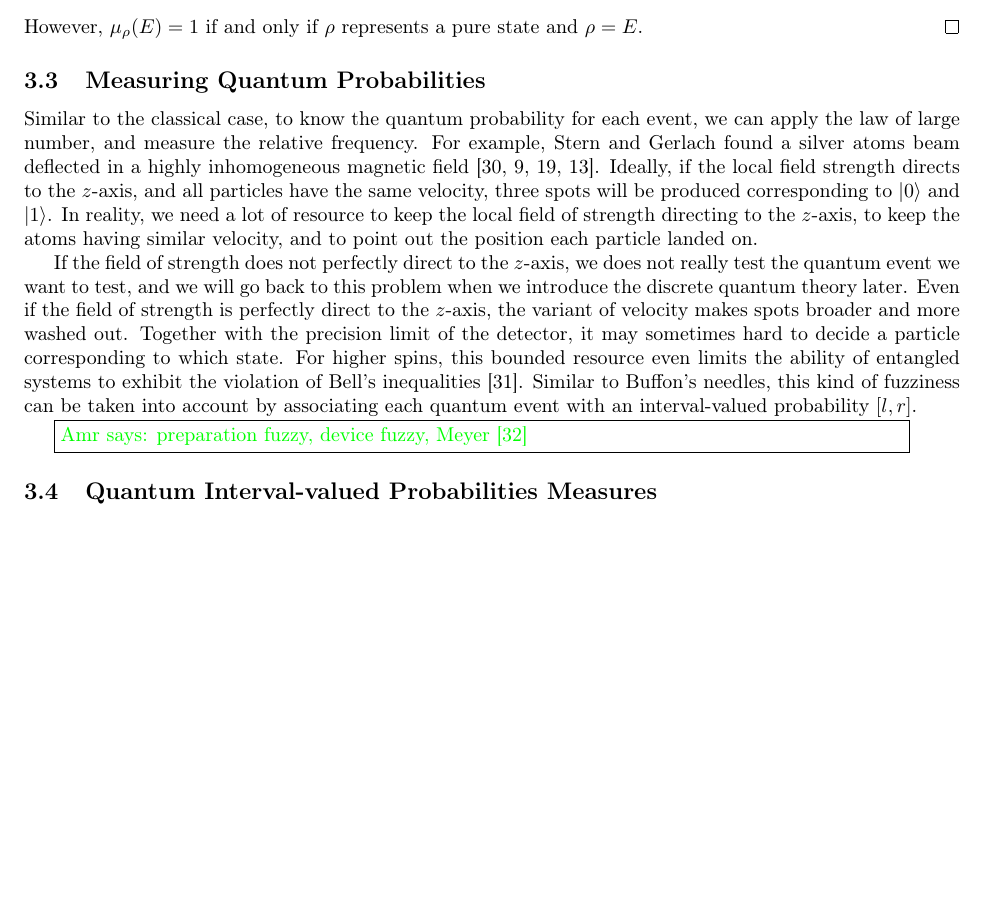
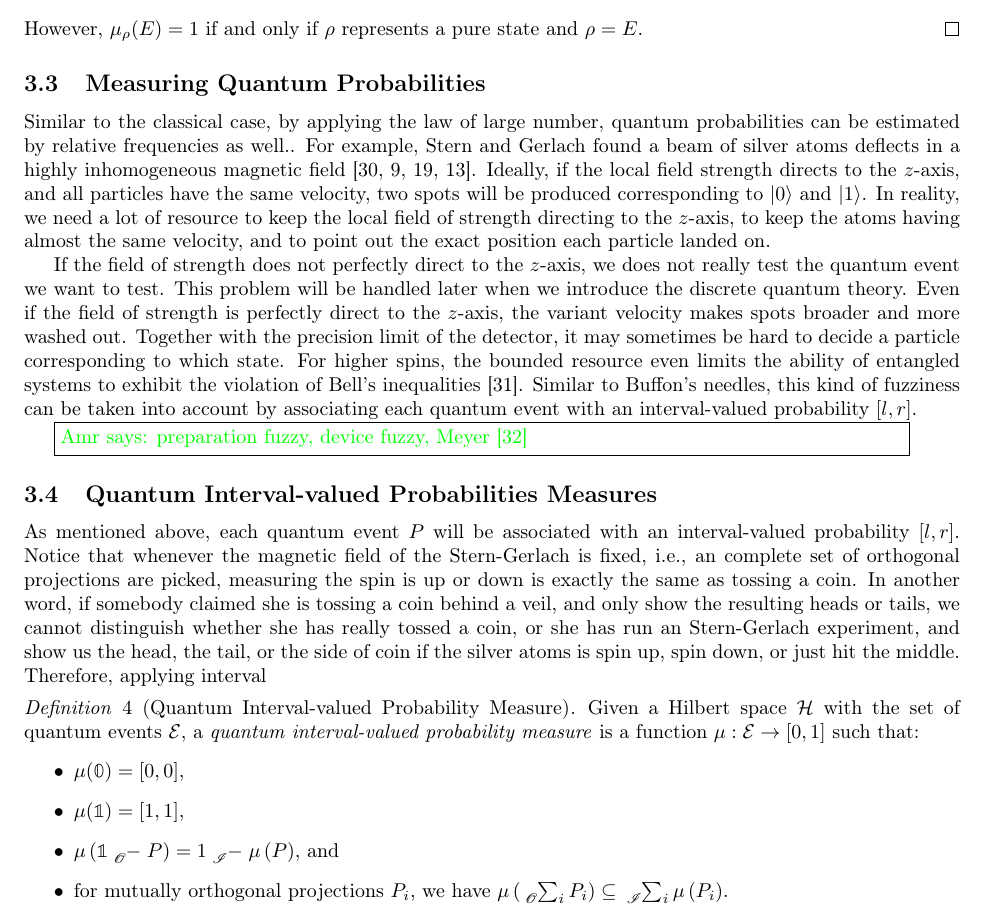
Before and after one commit to yuttai/Contextuality-and-Nonlocality-in-Discrete-Quantum-Theory, a LaTeX document (prob.tex): part of page 7 of 10 before the commit and part of page 7 of 11 after it, cut so that both start at the same text, the shorter picture padded with empty space. Compiled offline with pdfLaTeX.

Commit message:
prob.tex \subsection{Quantum Interval-valued Probabilities Measures} updates...

```diff
--- a/prob.tex
+++ b/prob.tex
@@ -1204,26 +1204,26 @@ state and $\rho=E$. \qed\end{example}
 %%%%%
 \subsection{Measuring Quantum Probabilities}
 
-Similar to the classical case, to know the quantum probability for
-each event, we can apply the law of large number, and measure the
-relative frequency. For example, Stern and Gerlach found a silver
-atoms beam deflected in a highly inhomogeneous magnetic field~\cite{Stern1988,peres1995quantum,544199,Griffiths2003}.
+Similar to the classical case, by applying the law of large number,
+quantum probabilities can be estimated by relative frequencies as
+well.. For example, Stern and Gerlach found a beam of silver atoms
+deflects in a highly inhomogeneous magnetic field~\cite{Stern1988,peres1995quantum,544199,Griffiths2003}.
 Ideally, if the local field strength directs to the $z$-axis, and
-all particles have the same velocity, three spots will be produced
-corresponding to $\ket{0}$ and $\ket{1}$. In reality, we need a
-lot of resource to keep the local field of strength directing to the
-$z$-axis, to keep the atoms having similar velocity, and to point
-out the position each particle landed on.
+all particles have the same velocity, two spots will be produced corresponding
+to $\ket{0}$ and $\ket{1}$. In reality, we need a lot of resource
+to keep the local field of strength directing to the $z$-axis, to
+keep the atoms having almost the same velocity, and to point out the
+exact position each particle landed on.
 
 If the field of strength does not perfectly direct to the $z$-axis,
-we does not really test the quantum event we want to test, and we
-will go back to this problem when we introduce the discrete quantum
-theory later. Even if the field of strength is perfectly direct to
-the $z$-axis, the variant of velocity makes spots broader and more
-washed out. Together with the precision limit of the detector, it
-may sometimes hard to decide a particle corresponding to which state.
-For higher spins, this bounded resource even limits the ability of
-entangled systems to exhibit the violation of Bell's inequalities~\cite{CostaHarriganRudolphEtAl2009}.
+we does not really test the quantum event we want to test. This problem
+will be handled later when we introduce the discrete quantum theory.
+Even if the field of strength is perfectly direct to the $z$-axis,
+the variant velocity makes spots broader and more washed out. Together
+with the precision limit of the detector, it may sometimes be hard
+to decide a particle corresponding to which state. For higher spins,
+the bounded resource even limits the ability of entangled systems
+to exhibit the violation of Bell's inequalities~\cite{CostaHarriganRudolphEtAl2009}.
 Similar to Buffon's needles, this kind of fuzziness can be taken into
 account by associating each quantum event with an interval-valued
 probability~$\left[l,r\right]$.
@@ -1231,23 +1231,47 @@ probability~$\left[l,r\right]$.
 \amr{preparation fuzzy, device fuzzy, Meyer~\cite{PhysRevLett.83.3751}}
 
 %%%%%
+
+
 \subsection{Quantum Interval-valued Probabilities Measures}
 
-
-
-\amr{
-The idea will be the following. First describe quantum probability
+As mentioned above, each quantum event~$P$ will be associated with
+an interval-valued probability~$\left[l,r\right]$. Notice that whenever
+the magnetic field of the Stern-Gerlach is fixed, i.e., an complete
+set of orthogonal projections are picked, measuring the spin is up
+or down is exactly the same as tossing a coin. In another word, if
+somebody claimed she is tossing a coin behind a veil, and only show
+the resulting heads or tails, we cannot distinguish whether she has
+really tossed a coin, or she has run an Stern-Gerlach experiment,
+and show us the head, the tail, or the side of coin if the silver
+atoms is spin up, spin down, or just hit the middle. Therefore, applying
+interval
+
+\begin{definition}[Quantum Interval-valued Probability Measure]\label{def:QuantumInterval-valuedProbability}
+Given a Hilbert space $\Hilb$ with the set of quantum events~$\events$,
+a \emph{quantum interval-valued probability measure} is a function
+$\mu:\events\rightarrow[0,1]$ such that:
+\begin{itemize}
+\item $\mu(\mathbb{0})=\left[0,0\right]$,
+\item $\mu(\mathbb{1})=\left[1,1\right]$,
+\item $\mu\left(\mathbb{1}\tensor*[_{\mathscr{O}}]{-}{}P\right)=1\tensor*[_{\mathscr{I}}]{-}{}\mu\left(P\right)$,
+and
+\item for mutually orthogonal projections $P_{i}$, we have $\mu\left(\tensor*[_{\mathscr{O}}]{\sum}{_{i}}P_{i}\right)\subseteq\tensor*[_{\mathscr{I}}]{\sum}{_{i}}\mu\left(P_{i}\right)$.
+\end{itemize}
+\qed\end{definition}
+
+\amr{ The idea will be the following. First describe quantum probability
 spaces conventionally. Then talk about the following:
 \begin{itemize}
-\item the dimension of the Hilbert space is a parameter that is like
-  the number of needles; it gives an upper bound on the accuracy of
-  the numbers that are relevant in expressing probabilities
-\item the intervals will come from two things: the fact that states
-  can only be prepared to a certain accuracy so when we say the state
-  is $\ket{\psi}$ we really mean a neighborhood of states close to $\ket{\psi}$
-\item similarly when we do an experiment with $\proj{\phi}$ we are
-  really testing a family of projections that are near $\proj{\phi}$;
-  this fuziness will cause the probability to only be specifiable as intervals
+\item the dimension of the Hilbert space is a parameter that is like the
+number of needles; it gives an upper bound on the accuracy of the
+numbers that are relevant in expressing probabilities
+\item the intervals will come from two things: the fact that states can
+only be prepared to a certain accuracy so when we say the state is
+$\ket{\psi}$ we really mean a neighborhood of states close to $\ket{\psi}$
+\item similarly when we do an experiment with $\proj{\phi}$ we are really
+testing a family of projections that are near $\proj{\phi}$; this
+fuziness will cause the probability to only be specifiable as intervals
 \end{itemize}
 }
 
```
Also changed, not shown: prob.pdf, 1 other file.
